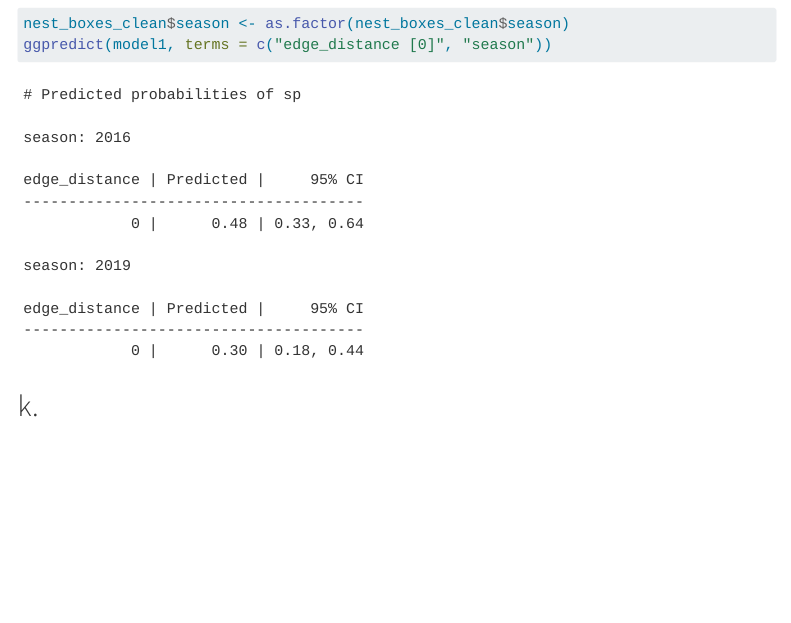
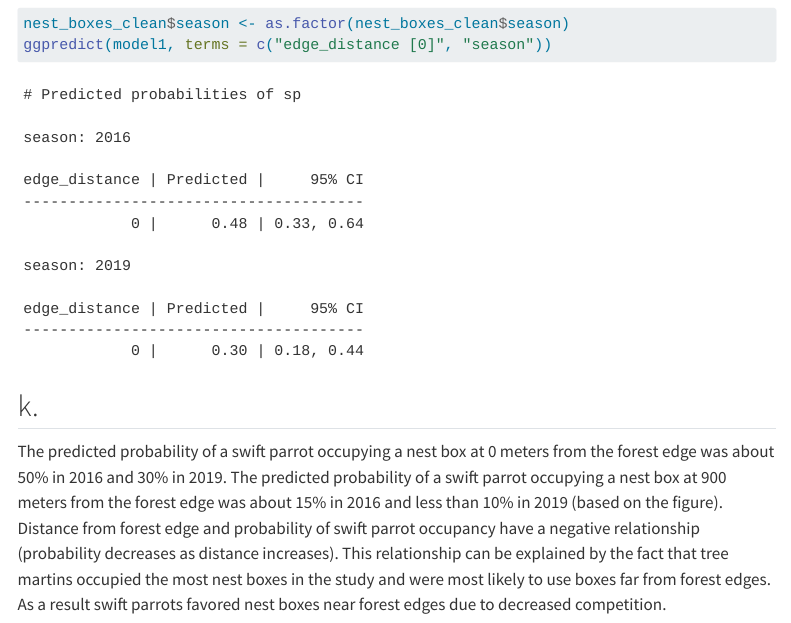
Before and after one commit to eckdogg/ENVS-193DS_spring-2025_final, a Quarto document (code/ENVS-193DS_spring-2025_final.qmd): the page in a window 1100 px wide, from 6580 px down. Rendered offline with R 4.5, knitr and Pandoc in place of Quarto, with nearby package versions; some code elsewhere in the file could not run offline; menus at the side of the page are left out; long lines of code are wrapped; column names are cleaned by a stand-in for the janitor package.

Commit message:
Answering problem 3k

````diff
--- a/code/ENVS-193DS_spring-2025_final.qmd
+++ b/code/ENVS-193DS_spring-2025_final.qmd
@@ -242,3 +242,5 @@ ggpredict(model1, terms = c("edge_distance [0]", "season"))
 ```
 
 ## k.
+
+The predicted probability of a swift parrot occupying a nest box at 0 meters from the forest edge was about 50% in 2016 and 30% in 2019. The predicted probability of a swift parrot occupying a nest box at 900 meters from the forest edge was about 15% in 2016 and less than 10% in 2019 (based on the figure). Distance from forest edge and probability of swift parrot occupancy have a negative relationship (probability decreases as distance increases). This relationship can be explained by the fact that tree martins occupied the most nest boxes in the study and were most likely to use boxes far from forest edges. As a result swift parrots favored nest boxes near forest edges due to decreased competition.
````
